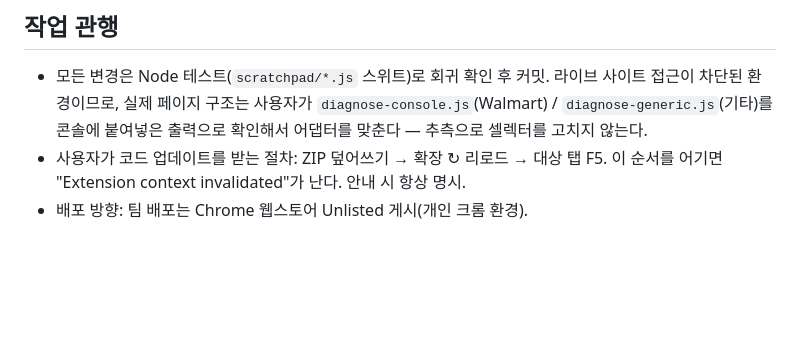
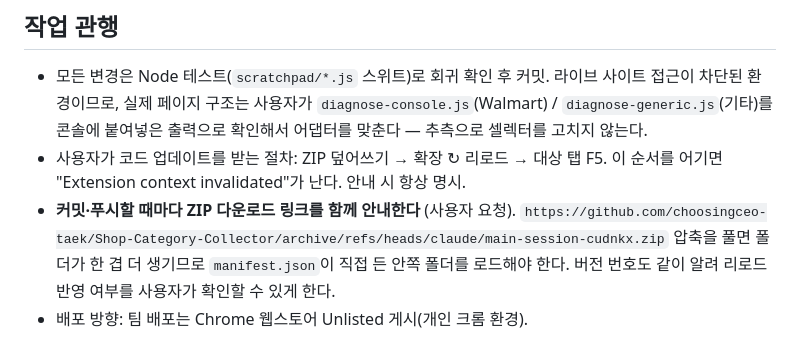
Before and after one commit to choosingceo-taek/Shop-Category-Collector, a Markdown page: CLAUDE.md, the part around the change. Drawn GitHub-style; blank space fills up the shorter version.

Commit message:
Note the ZIP download link in the update procedure
The user installs by downloading a branch ZIP, so every commit should come with
that link and the version number — otherwise they have to reconstruct the URL and
can't tell whether a reload actually took.

Co-Authored-By: Claude Opus 4.8 <noreply@anthropic.com>
Claude-Session: https://claude.ai/code/session_01UAtoB1395Mf3kRAQQn4LPh

```diff
--- a/CLAUDE.md
+++ b/CLAUDE.md
@@ -94,4 +94,8 @@
   출력으로 확인해서 어댑터를 맞춘다 — 추측으로 셀렉터를 고치지 않는다.
 - 사용자가 코드 업데이트를 받는 절차: ZIP 덮어쓰기 → 확장 ↻ 리로드 → 대상 탭 F5.
   이 순서를 어기면 "Extension context invalidated"가 난다. 안내 시 항상 명시.
+- **커밋·푸시할 때마다 ZIP 다운로드 링크를 함께 안내한다** (사용자 요청).
+  `https://github.com/choosingceo-taek/Shop-Category-Collector/archive/refs/heads/claude/main-session-cudnkx.zip`
+  압축을 풀면 폴더가 한 겹 더 생기므로 `manifest.json`이 직접 든 안쪽 폴더를 로드해야 한다.
+  버전 번호도 같이 알려 리로드 반영 여부를 사용자가 확인할 수 있게 한다.
 - 배포 방향: 팀 배포는 Chrome 웹스토어 Unlisted 게시(개인 크롬 환경).
```
